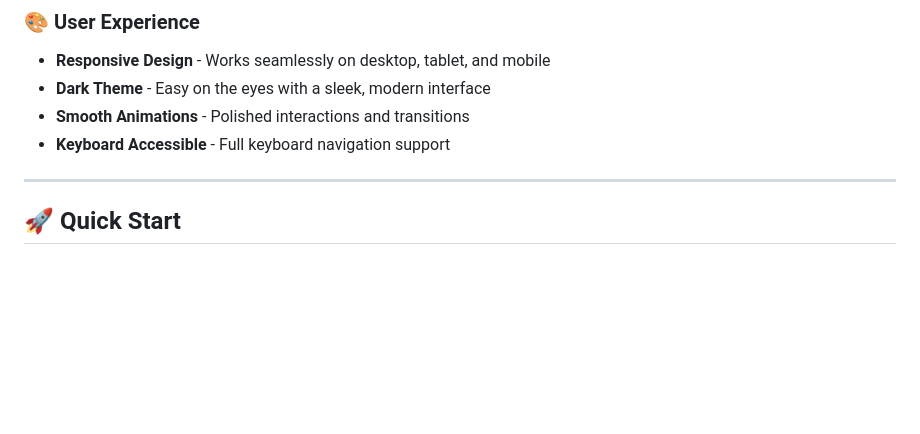
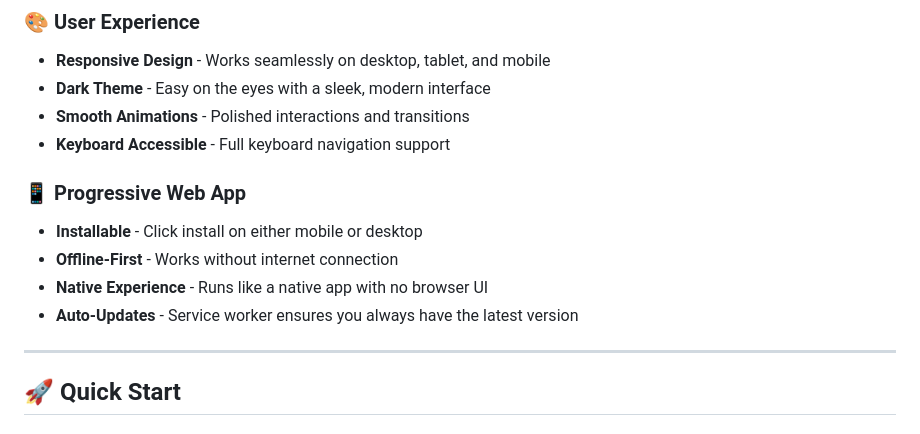
Before and after one commit to Kennedy178/Daily-Check-in-Accountability-tool, a Markdown page: README.md, the part around the change. GitHub-like rendering; blank space fills up the shorter version.

Commit message:
Add Progressive Web App features to README

```diff
--- a/README.md
+++ b/README.md
@@ -50,6 +50,12 @@
 - **Dark Theme** - Easy on the eyes with a sleek, modern interface
 - **Smooth Animations** - Polished interactions and transitions
 - **Keyboard Accessible** - Full keyboard navigation support
+
+### 📱 Progressive Web App
+- **Installable** - Click install on either mobile or desktop
+- **Offline-First** - Works without internet connection
+- **Native Experience** - Runs like a native app with no browser UI
+- **Auto-Updates** - Service worker ensures you always have the latest version
 
 ---
 
```
